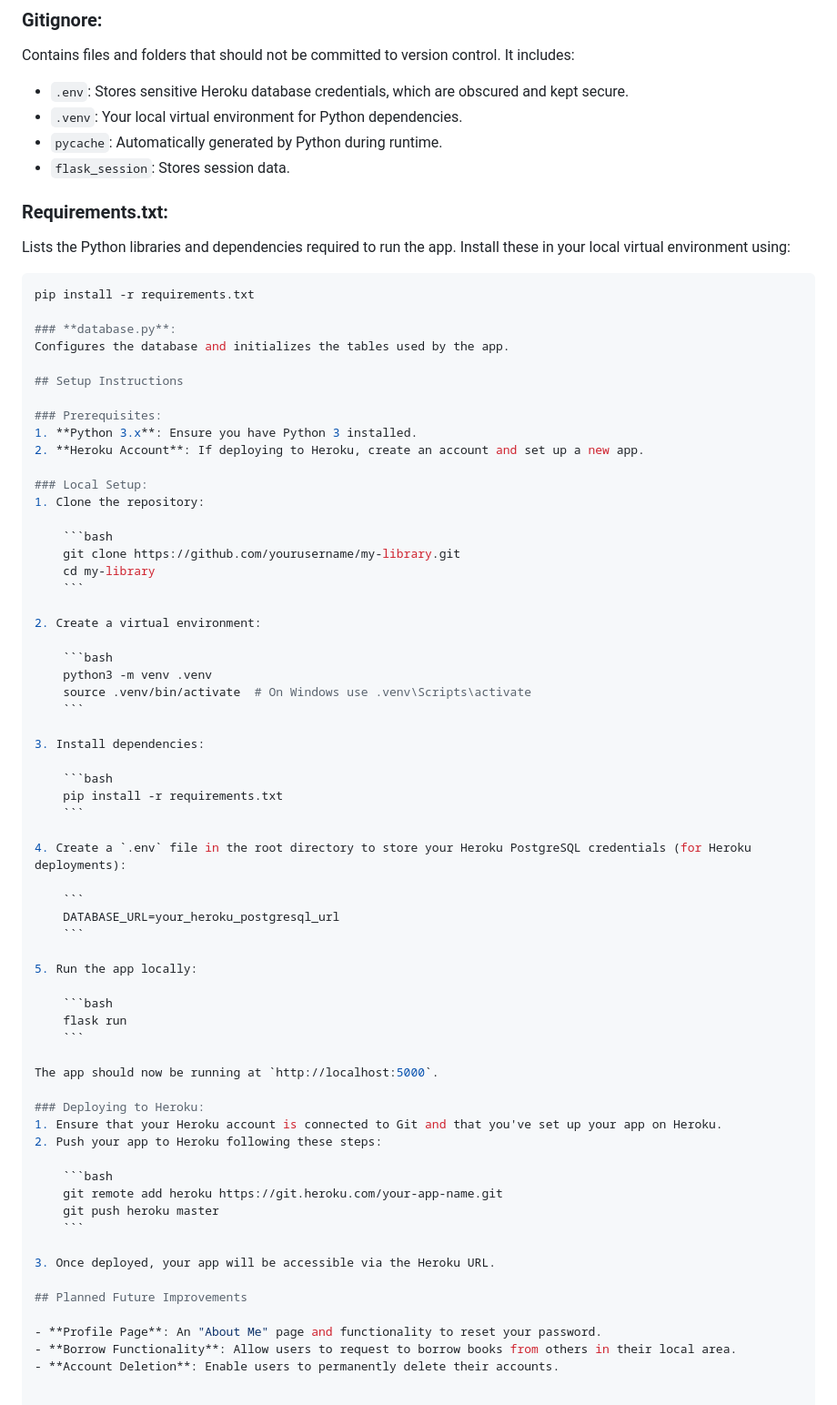
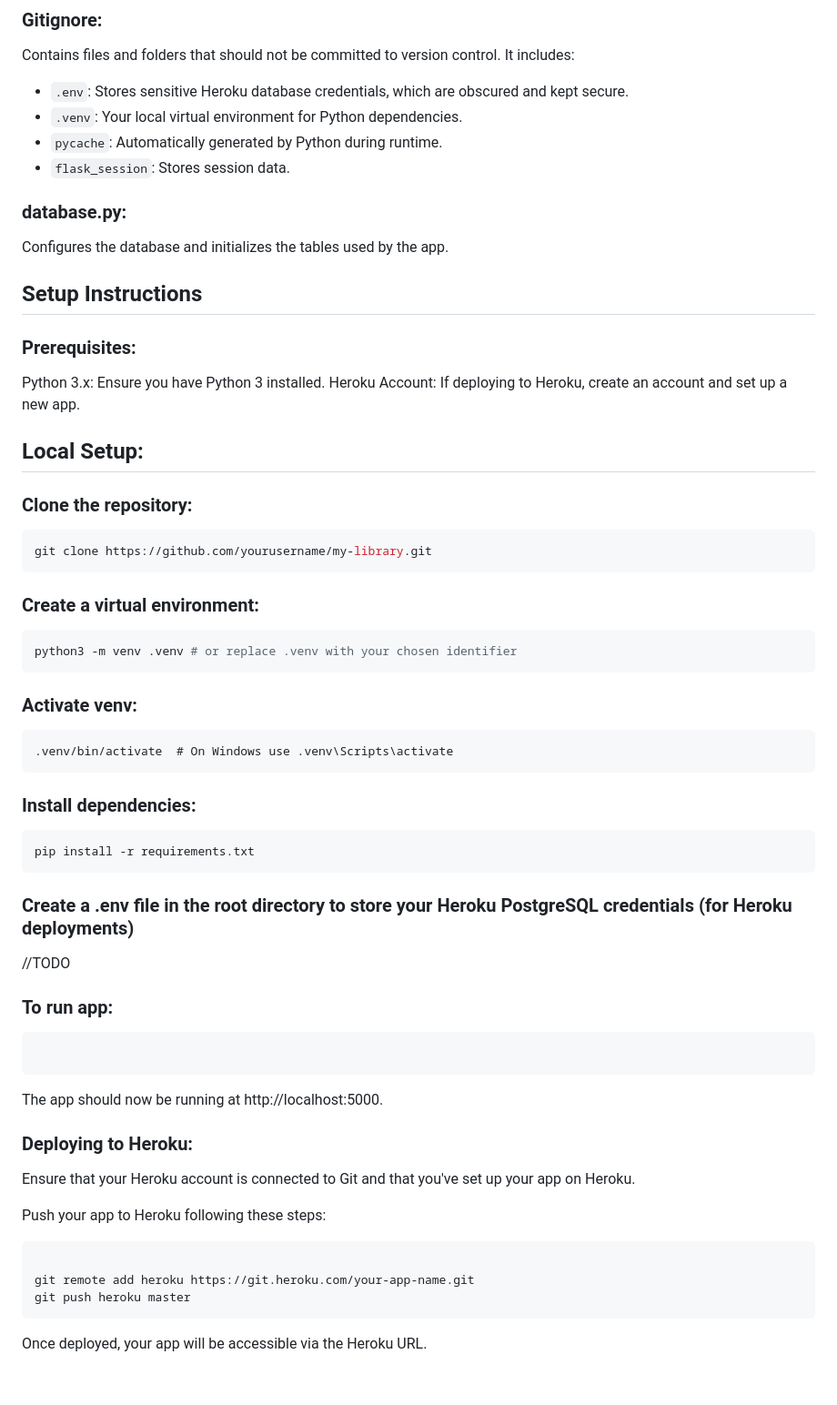
Before and after one commit to KCreek1/My_Library, a Markdown page: README.md, the part around the change. Shown: that part at 91% size. GitHub-like rendering.

Commit message:
readme again

````diff
--- a/README.md
+++ b/README.md
@@ -37,69 +37,63 @@ Contains files and folders that should not be committed to version control. It i
 - `pycache`: Automatically generated by Python during runtime.
 - `flask_session`: Stores session data.
 
-### **Requirements.txt**:
-Lists the Python libraries and dependencies required to run the app. Install these in your local virtual environment using:
 
-```bash
-pip install -r requirements.txt
 
 ### **database.py**:
 Configures the database and initializes the tables used by the app.
 
 ## Setup Instructions
 
-### Prerequisites:
-1. **Python 3.x**: Ensure you have Python 3 installed.
-2. **Heroku Account**: If deploying to Heroku, create an account and set up a new app.
+### **Prerequisites**:
+Python 3.x: Ensure you have Python 3 installed.
+Heroku Account: If deploying to Heroku, create an account and set up a new app.
 
-### Local Setup:
-1. Clone the repository:
+## Local Setup:
 
-    ```bash
-    git clone https://github.com/yourusername/my-library.git
-    cd my-library
-    ```
+### **Clone the repository**:
 
-2. Create a virtual environment:
+```bash
+git clone https://github.com/yourusername/my-library.git
+```
 
-    ```bash
-    python3 -m venv .venv
-    source .venv/bin/activate  # On Windows use .venv\Scripts\activate
-    ```
+### **Create a virtual environment**:
 
-3. Install dependencies:
+```bash
+python3 -m venv .venv # or replace .venv with your chosen identifier
+```
 
-    ```bash
-    pip install -r requirements.txt
-    ```
+### **Activate venv**:
 
-4. Create a `.env` file in the root directory to store your Heroku PostgreSQL credentials (for Heroku deployments):
+```
+.venv/bin/activate  # On Windows use .venv\Scripts\activate
+```
 
-    ```
-    DATABASE_URL=your_heroku_postgresql_url
-    ```
+### **Install dependencies**:
 
-5. Run the app locally:
+```bash
+pip install -r requirements.txt
+```
 
-    ```bash
-    flask run
-    ```
 
-The app should now be running at `http://localhost:5000`.
+### **Create a .env file in the root directory to store your Heroku PostgreSQL credentials (for Heroku deployments)**
 
-### Deploying to Heroku:
-1. Ensure that your Heroku account is connected to Git and that you've set up your app on Heroku.
-2. Push your app to Heroku following these steps:
+//TODO
 
-    ```bash
-    git remote add heroku https://git.heroku.com/your-app-name.git
-    git push heroku master
-    ```
+### To run app:
 
-3. Once deployed, your app will be accessible via the Heroku URL.
+```flask run
+```
+The app should now be running at http://localhost:5000.
 
-## Planned Future Improvements
+### **Deploying to Heroku**:
+Ensure that your Heroku account is connected to Git and that you've set up your app on Heroku.
 
-- **Profile Page**: An "About Me" page and functionality to reset your password.
-- **Borrow Functionality**: Allow users to request to borrow books from others in their local area.
-- **Account Deletion**: Enable users to permanently delete their accounts.
+Push your app to Heroku following these steps:
+
+```bash
+
+git remote add heroku https://git.heroku.com/your-app-name.git
+git push heroku master
+```
+
+Once deployed, your app will be accessible via the Heroku URL.
````
